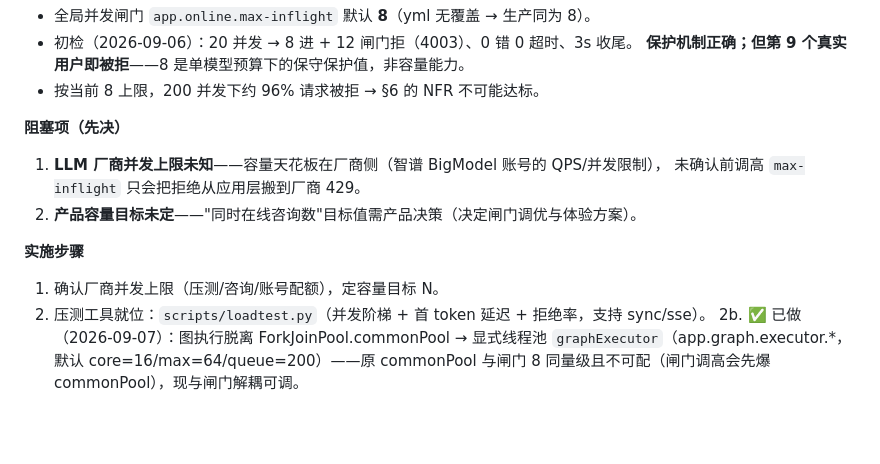
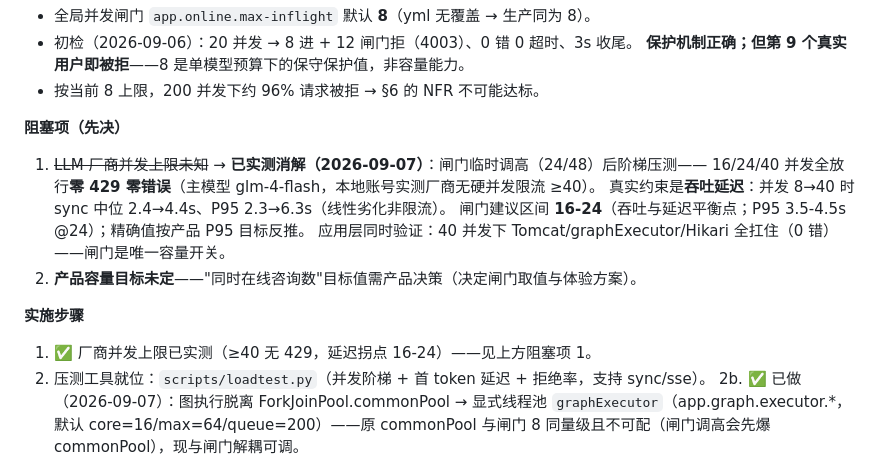
Before and after one commit to Mitsuki-lwx/LoveHelping-agent, a Markdown page: docs/09-测试策略.md, the part around the change. GitHub-like rendering; blank space fills up the shorter version.

Commit message:
docs(perf): 厂商并发上限实测消解阻塞项——≥40 零 429，延迟拐点 16-24
实测（2026-09-07，闸门临时 24/48 + loadtest 阶梯 16/24/40）：
- 16/24/40 并发全放行零 429 零错误（glm-4-flash 本账号无硬并发限流 ≥40）
- 吞吐延迟劣化：并发 8→40 sync 中位 2.4→4.4s / P95 2.3→6.3s（线性非限流）
- 应用层 40 并发 0 错：Tomcat/graphExecutor/Hikari 全扛住，闸门是唯一容量开关
- 闸门建议 16-24；剩阻塞项：产品容量目标（需业务决策）

```diff
--- a/docs/09-测试策略.md
+++ b/docs/09-测试策略.md
@@ -106,12 +106,15 @@
 - 按当前 8 上限，200 并发下约 96% 请求被拒 → §6 的 NFR 不可能达标。
 
 **阻塞项（先决）**
-1. **LLM 厂商并发上限未知**——容量天花板在厂商侧（智谱 BigModel 账号的 QPS/并发限制），
-   未确认前调高 `max-inflight` 只会把拒绝从应用层搬到厂商 429。
-2. **产品容量目标未定**——"同时在线咨询数"目标值需产品决策（决定闸门调优与体验方案）。
+1. ~~LLM 厂商并发上限未知~~ → **已实测消解（2026-09-07）**：闸门临时调高（24/48）后阶梯压测——
+   16/24/40 并发全放行**零 429 零错误**（主模型 glm-4-flash，本地账号实测厂商无硬并发限流 ≥40）。
+   真实约束是**吞吐延迟**：并发 8→40 时 sync 中位 2.4→4.4s、P95 2.3→6.3s（线性劣化非限流）。
+   闸门建议区间 **16-24**（吞吐与延迟平衡点；P95 3.5-4.5s @24）；精确值按产品 P95 目标反推。
+   应用层同时验证：40 并发下 Tomcat/graphExecutor/Hikari 全扛住（0 错）——闸门是唯一容量开关。
+2. **产品容量目标未定**——"同时在线咨询数"目标值需产品决策（决定闸门取值与体验方案）。
 
 **实施步骤**
-1. 确认厂商并发上限（压测/咨询/账号配额），定容量目标 N。
+1. ✅ 厂商并发上限已实测（≥40 无 429，延迟拐点 16-24）——见上方阻塞项 1。
 2. 压测工具就位：`scripts/loadtest.py`（并发阶梯 + 首 token 延迟 + 拒绝率，支持 sync/sse）。
 2b. ✅ 已做（2026-09-07）：图执行脱离 ForkJoinPool.commonPool → 显式线程池
     `graphExecutor`（app.graph.executor.*，默认 core=16/max=64/queue=200）——原 commonPool
```
